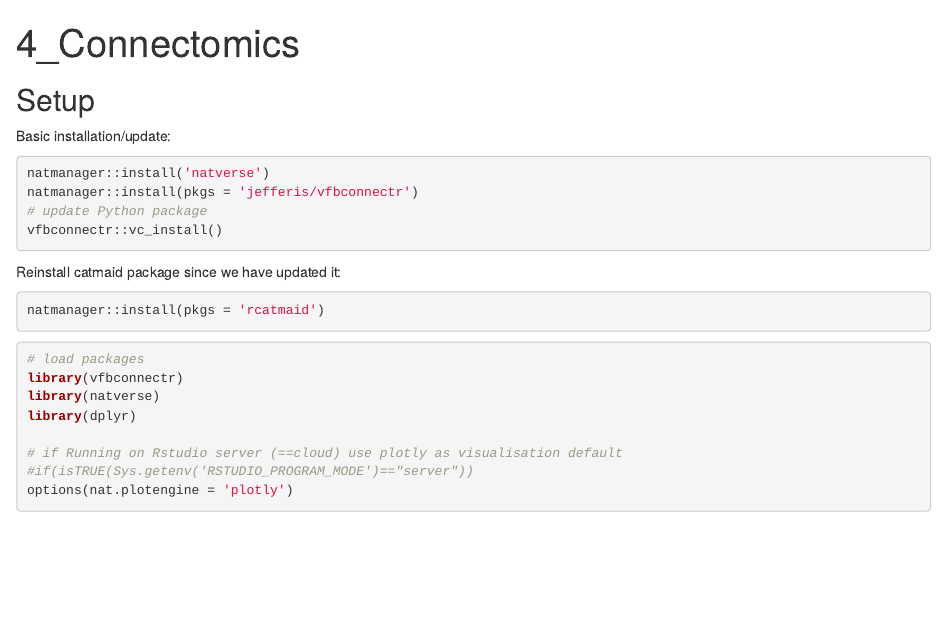
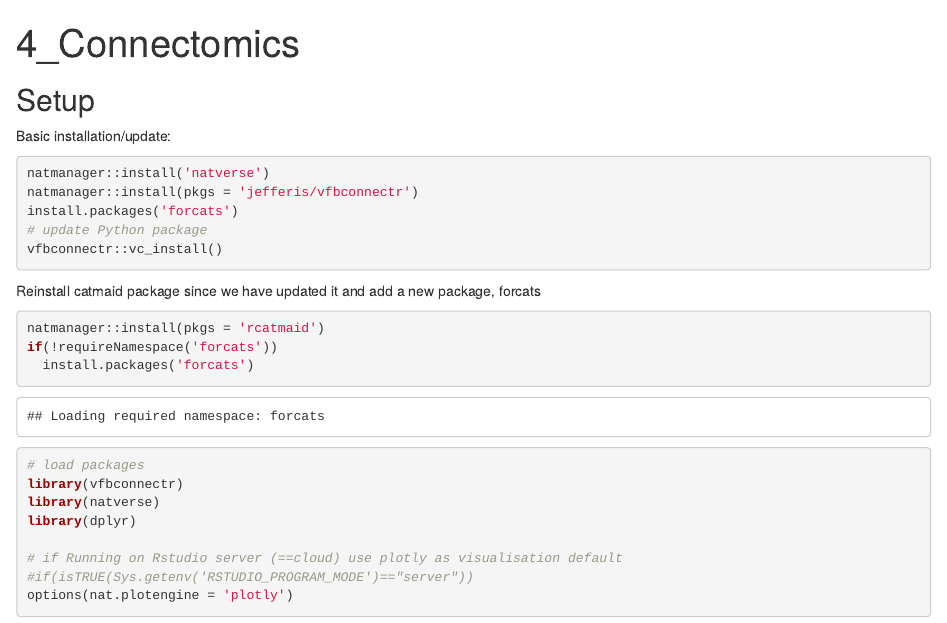
Before and after one commit to VirtualFlyBrain/natworkshop, an R Markdown document (util/4_Connectomics.Rmd): the page in a window 1100 px wide, from its top. Rendered offline with R 4.5, knitr and Pandoc, with nearby package versions; some code elsewhere in the file could not run offline.

Commit message:
package updates

````diff
--- a/util/4_Connectomics.Rmd
+++ b/util/4_Connectomics.Rmd
@@ -8,13 +8,16 @@ Basic installation/update:
 ```{r, eval=FALSE}
 natmanager::install('natverse')
 natmanager::install(pkgs = 'jefferis/vfbconnectr')
+install.packages('forcats')
 # update Python package
 vfbconnectr::vc_install()
 ```
 
-Reinstall catmaid package since we have updated it:
+Reinstall catmaid package since we have updated it and add a new package, forcats
 ```{r}
 natmanager::install(pkgs = 'rcatmaid')
+if(!requireNamespace('forcats'))
+  install.packages('forcats')
 ```
 
 ```{r, message=FALSE}
````
